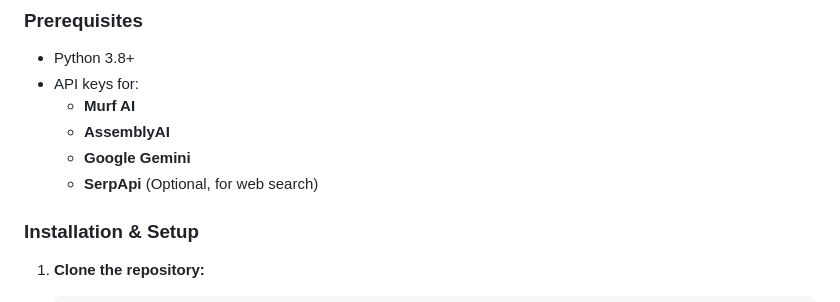
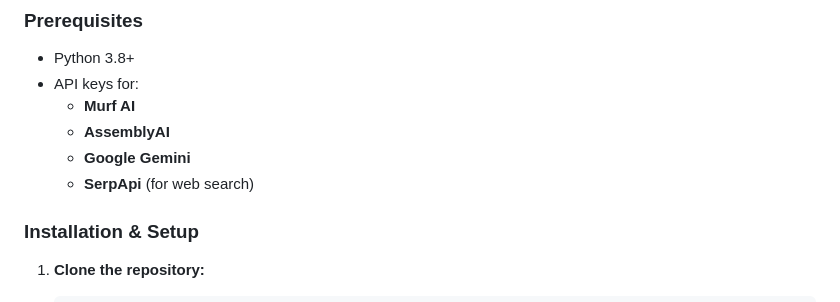
Before and after one commit to sridutt15/Voice-AI-Agent, a Markdown page: Readme.md, the part around the change. GitHub-like rendering.

Commit message:
time pass

```diff
--- a/Readme.md
+++ b/Readme.md
@@ -108,7 +108,7 @@ server over the WebSocket.*
     * **Murf AI**
     * **AssemblyAI**
     * **Google Gemini**
-    * **SerpApi** (Optional, for web search)
+    * **SerpApi** (for web search)
 
 ### Installation & Setup
 
```
